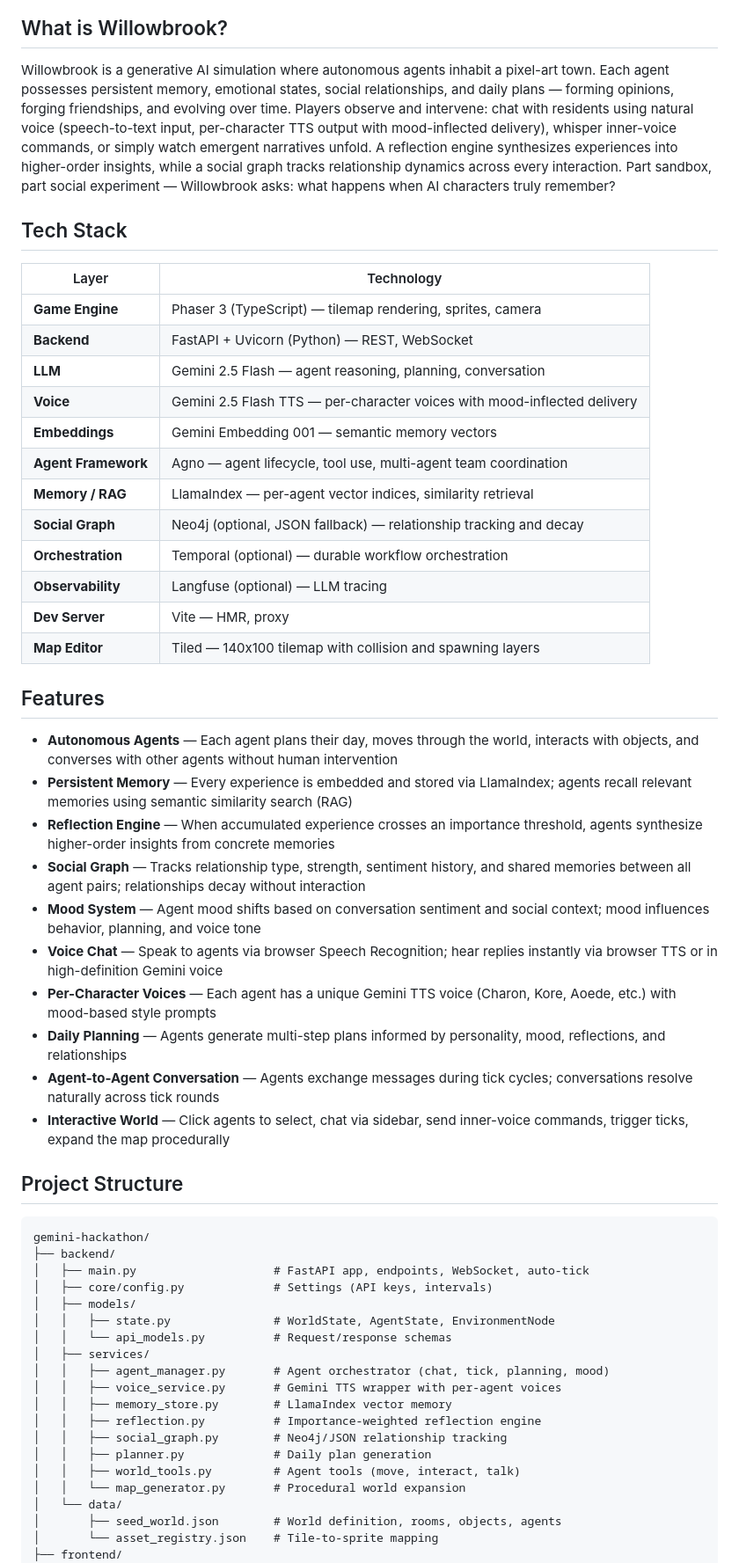
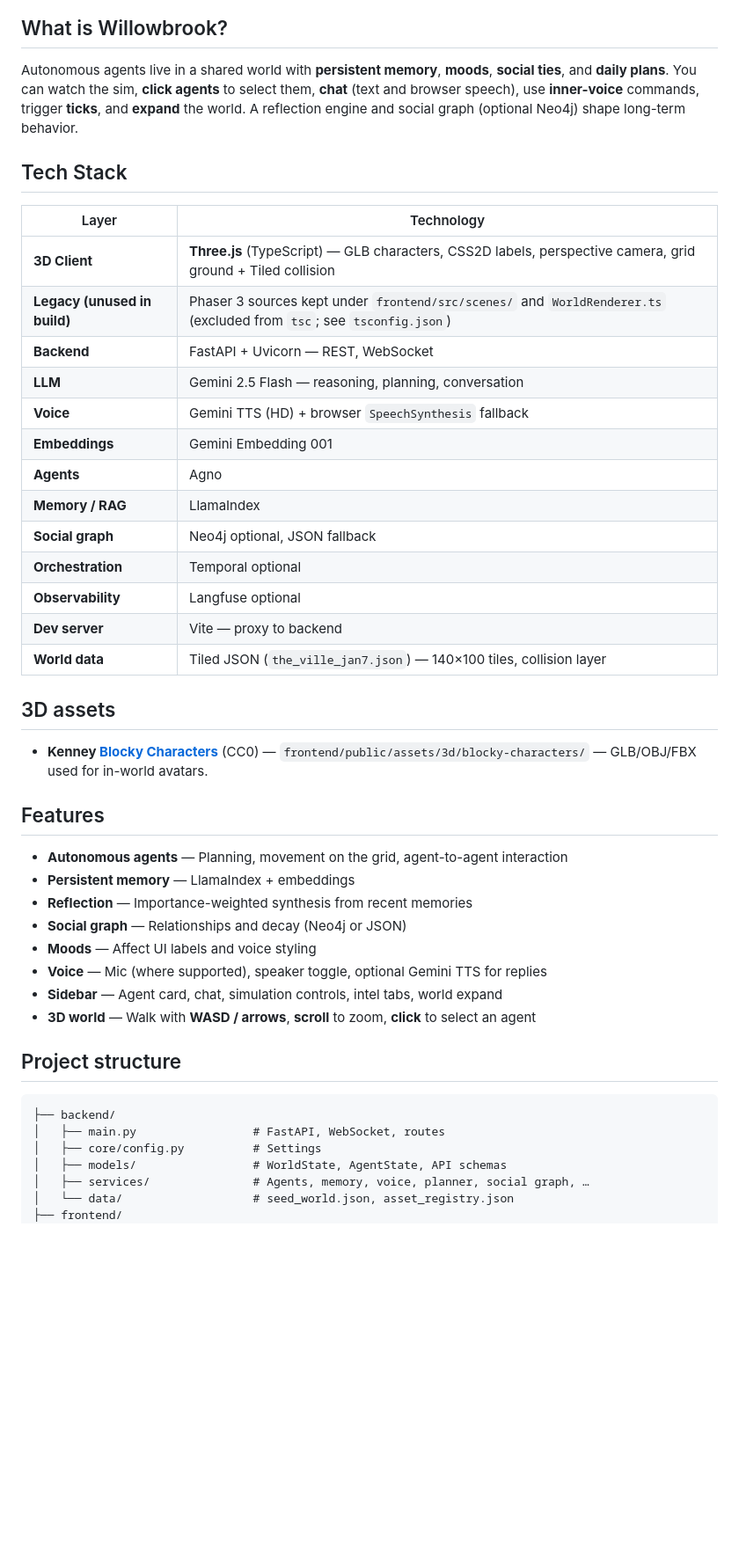
Before and after one commit to nevasini1/willowbrook-threejs, a Markdown page: README.md, the part around one of its changes. Shown at 88% size. Rendered like a GitHub page; blank space fills up the shorter version.

Commit message:
docs: simplify README attribution; third-party assets only
Made-with: Cursor

````diff
--- a/README.md
+++ b/README.md
@@ -6,59 +6,49 @@ A living, breathing pixel-art town where AI agents autonomously plan their days,
 
 ## What is Willowbrook?
 
-Willowbrook is a generative AI simulation where autonomous agents inhabit a pixel-art town. Each agent possesses persistent memory, emotional states, social relationships, and daily plans — forming opinions, forging friendships, and evolving over time. Players observe and intervene: chat with residents using natural voice (speech-to-text input, per-character TTS output with mood-inflected delivery), whisper inner-voice commands, or simply watch emergent narratives unfold. A reflection engine synthesizes experiences into higher-order insights, while a social graph tracks relationship dynamics across every interaction. Part sandbox, part social experiment — Willowbrook asks: what happens when AI characters truly remember?
+Autonomous agents live in a shared world with **persistent memory**, **moods**, **social ties**, and **daily plans**. You can watch the sim, **click agents** to select them, **chat** (text and browser speech), use **inner-voice** commands, trigger **ticks**, and **expand** the world. A reflection engine and social graph (optional Neo4j) shape long-term behavior.
 
 ## Tech Stack
 
 | Layer | Technology |
-|-------|-----------|
-| **Game Engine** | Phaser 3 (TypeScript) — tilemap rendering, sprites, camera |
-| **Backend** | FastAPI + Uvicorn (Python) — REST, WebSocket |
-| **LLM** | Gemini 2.5 Flash — agent reasoning, planning, conversation |
-| **Voice** | Gemini 2.5 Flash TTS — per-character voices with mood-inflected delivery |
-| **Embeddings** | Gemini Embedding 001 — semantic memory vectors |
-| **Agent Framework** | Agno — agent lifecycle, tool use, multi-agent team coordination |
-| **Memory / RAG** | LlamaIndex — per-agent vector indices, similarity retrieval |
-| **Social Graph** | Neo4j (optional, JSON fallback) — relationship tracking and decay |
-| **Orchestration** | Temporal (optional) — durable workflow orchestration |
-| **Observability** | Langfuse (optional) — LLM tracing |
-| **Dev Server** | Vite — HMR, proxy |
-| **Map Editor** | Tiled — 140x100 tilemap with collision and spawning layers |
+|-------|------------|
+| **3D Client** | **Three.js** (TypeScript) — GLB characters, CSS2D labels, perspective camera, grid ground + Tiled collision |
+| **Legacy (unused in build)** | Phaser 3 sources kept under `frontend/src/scenes/` and `WorldRenderer.ts` (excluded from `tsc`; see `tsconfig.json`) |
+| **Backend** | FastAPI + Uvicorn — REST, WebSocket |
+| **LLM** | Gemini 2.5 Flash — reasoning, planning, conversation |
+| **Voice** | Gemini TTS (HD) + browser `SpeechSynthesis` fallback |
+| **Embeddings** | Gemini Embedding 001 |
+| **Agents** | Agno |
+| **Memory / RAG** | LlamaIndex |
+| **Social graph** | Neo4j optional, JSON fallback |
+| **Orchestration** | Temporal optional |
+| **Observability** | Langfuse optional |
+| **Dev server** | Vite — proxy to backend |
+| **World data** | Tiled JSON (`the_ville_jan7.json`) — 140×100 tiles, collision layer |
+
+## 3D assets
+
+- **Kenney [Blocky Characters](https://kenney.nl/assets/blocky-characters)** (CC0) — `frontend/public/assets/3d/blocky-characters/` — GLB/OBJ/FBX used for in-world avatars.
 
 ## Features
 
-- **Autonomous Agents** — Each agent plans their day, moves through the world, interacts with objects, and converses with other agents without human intervention
-- **Persistent Memory** — Every experience is embedded and stored via LlamaIndex; agents recall relevant memories using semantic similarity search (RAG)
-- **Reflection Engine** — When accumulated experience crosses an importance threshold, agents synthesize higher-order insights from concrete memories
-- **Social Graph** — Tracks relationship type, strength, sentiment history, and shared memories between all agent pairs; relationships decay without interaction
-- **Mood System** — Agent mood shifts based on conversation sentiment and social context; mood influences behavior, planning, and voice tone
-- **Voice Chat** — Speak to agents via browser Speech Recognition; hear replies instantly via browser TTS or in high-definition Gemini voice
-- **Per-Character Voices** — Each agent has a unique Gemini TTS voice (Charon, Kore, Aoede, etc.) with mood-based style prompts
-- **Daily Planning** — Agents generate multi-step plans informed by personality, mood, reflections, and relationships
-- **Agent-to-Agent Conversation** — Agents exchange messages during tick cycles; conversations resolve naturally across tick rounds
-- **Interactive World** — Click agents to select, chat via sidebar, send inner-voice commands, trigger ticks, expand the map procedurally
+- **Autonomous agents** — Planning, movement on the grid, agent-to-agent interaction
+- **Persistent memory** — LlamaIndex + embeddings
+- **Reflection** — Importance-weighted synthesis from recent memories
+- **Social graph** — Relationships and decay (Neo4j or JSON)
+- **Moods** — Affect UI labels and voice styling
+- **Voice** — Mic (where supported), speaker toggle, optional Gemini TTS for replies
+- **Sidebar** — Agent card, chat, simulation controls, intel tabs, world expand
+- **3D world** — Walk with **WASD / arrows**, **scroll** to zoom, **click** to select an agent
 
-## Project Structure
+## Project structure
 
 ```
-gemini-hackathon/
 ├── backend/
-│   ├── main.py                    # FastAPI app, endpoints, WebSocket, auto-tick
-│   ├── core/config.py             # Settings (API keys, intervals)
-│   ├── models/
-│   │   ├── state.py               # WorldState, AgentState, EnvironmentNode
-│   │   └── api_models.py          # Request/response schemas
-│   ├── services/
-│   │   ├── agent_manager.py       # Agent orchestrator (chat, tick, planning, mood)
-│   │   ├── voice_service.py       # Gemini TTS wrapper with per-agent voices
-│   │   ├── memory_store.py        # LlamaIndex vector memory
-│   │   ├── reflection.py          # Importance-weighted reflection engine
-│   │   ├── social_graph.py        # Neo4j/JSON relationship tracking
-│   │   ├── planner.py             # Daily plan generation
-│   │   ├── world_tools.py         # Agent tools (move, interact, talk)
-│   │   └── map_generator.py       # Procedural world expansion
-│   └── data/
-│       ├── seed_world.json        # World definition, rooms, objects, agents
-│       └── asset_registry.json    # Tile-to-sprite mapping
+│   ├── main.py                 # FastAPI, WebSocket, routes
+│   ├── core/config.py          # Settings
+│   ├── models/                 # WorldState, AgentState, API schemas
+│   ├── services/               # Agents, memory, voice, planner, social graph, …
+│   └── data/                   # seed_world.json, asset_registry.json
 ├── frontend/
 │   ├── src/
````
Also changed, not shown: other parts of README.md (+42 -22 lines).
